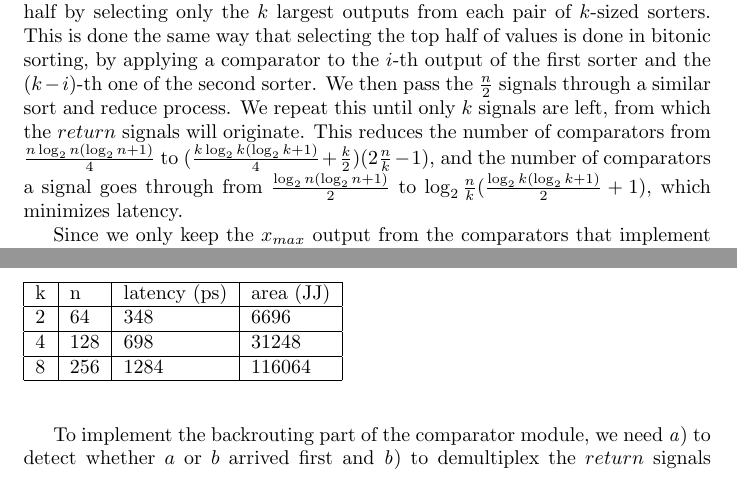
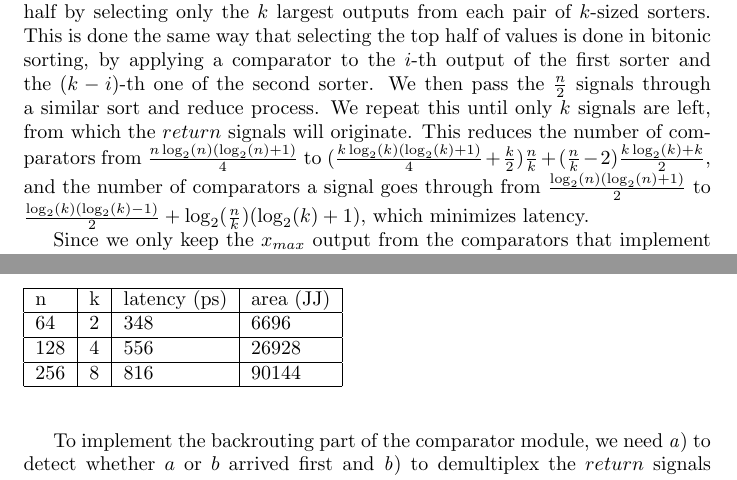
Before and after one commit to UM-PCL/biton, a LaTeX document (write/arbiter.tex): two parts of pages 2 and 3 of 4, joined at a grey line, cut so that both start at the same text. Compiled offline with pdfLaTeX.

Commit message:
fix for new arbiter depths in writeup

```diff
--- a/write/arbiter.tex
+++ b/write/arbiter.tex
@@ -113,11 +113,10 @@ sorter and the $(k-i)$-th one of the second sorter. We then
 pass the $\frac{n}{2}$ signals through a similar sort and
 reduce process. We repeat this until only $k$ signals are
 left, from which the $return$ signals will originate. This
-reduces the number of comparators from $\frac{n \log_2{n}
-(\log_2{n}+1)}{4}$ to $(\frac{k \log_2{k} (\log_2{k}+1)}{4} +\frac{k}{2}) (2\frac{n}{k}-1)$, and the number
-of comparators a signal goes through from $\frac{\log_2{n}
-(\log_2{n}+1)}{2}$ to $\log_2{\frac{n}{k}}(\frac{\log_2{k}
-(\log_2{k}+1)}{2} + 1)$, which minimizes
+reduces the number of comparators from $\frac{n \log_2(n)
+(\log_2(n)+1)}{4}$ to $(\frac{k \log_2(k) (\log_2(k)+1)}{4} +\frac{k}{2}) \frac{n}{k}+(\frac{n}{k}-2)\frac{k \log_2(k) + k}{2}$, and the number
+of comparators a signal goes through from $\frac{\log_2(n)
+(\log_2(n)+1)}{2}$ to $\frac{\log_2(k) (\log_2(k)-1)}{2} + \log_2(\frac{n}{k})(\log_2(k) + 1)$, which minimizes
 latency.
 
 Since we only keep the $x_{max}$ output from the comparators
@@ -201,10 +200,10 @@ area and latency are shown in table x and fig y.
 \begin{table}[]
 \begin{tabular}{|l|l|l|l|}
 \hline
-k & n   & latency (ps) & area (JJ) \\ \hline
-2 & 64  & 348          & 6696      \\ \hline
-4 & 128 & 698          & 31248     \\ \hline
-8 & 256 & 1284         & 116064    \\ \hline
+n   & k & latency (ps) & area (JJ) \\ \hline
+64  & 2 & 348          & 6696      \\ \hline
+128 & 4 & 556          & 26928     \\ \hline
+256 & 8 & 816          & 90144     \\ \hline
 \end{tabular}
 \end{table}
 
```
Also changed, not shown: write/table_arbiter.csv (+4 -4 lines), write/arbiter.pdf.
